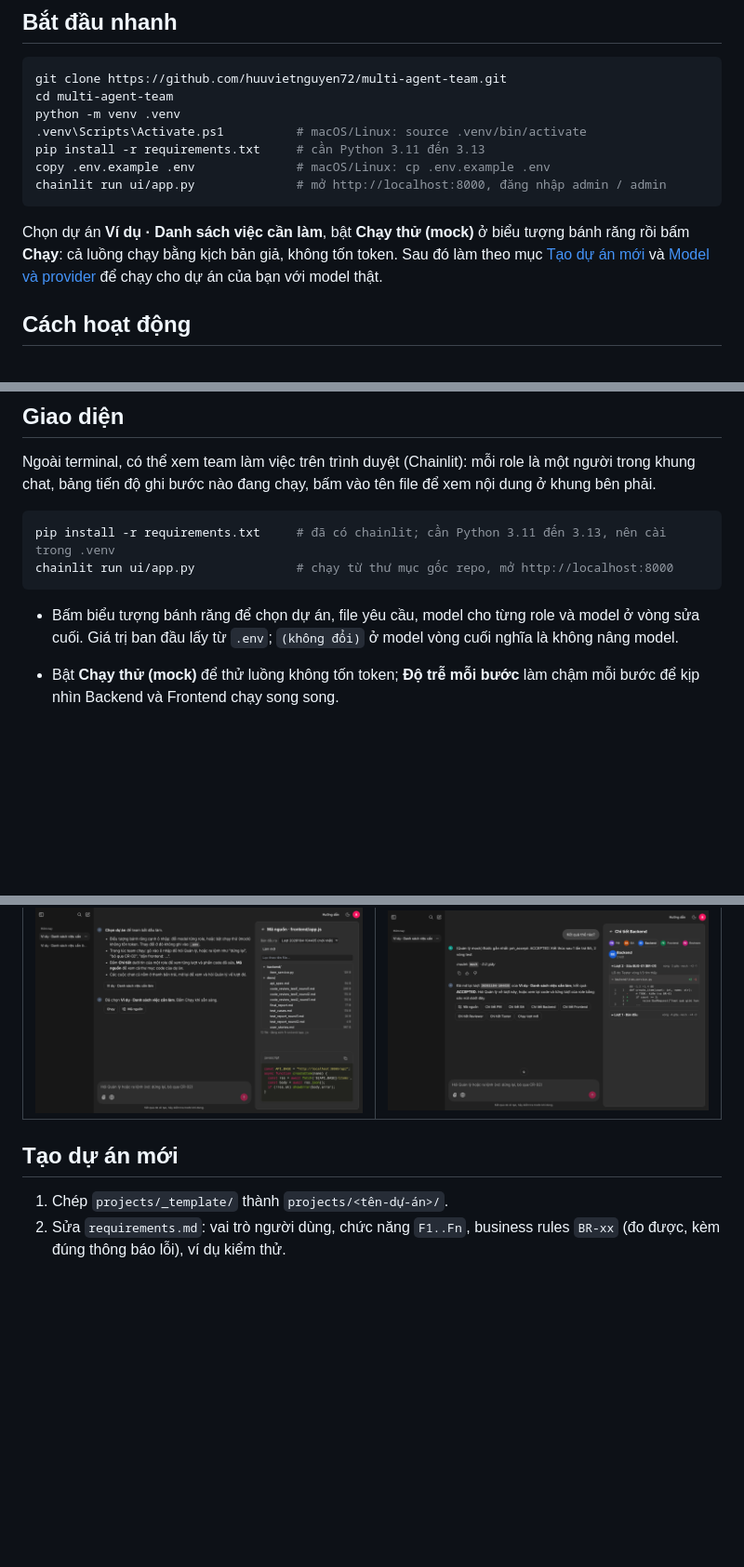
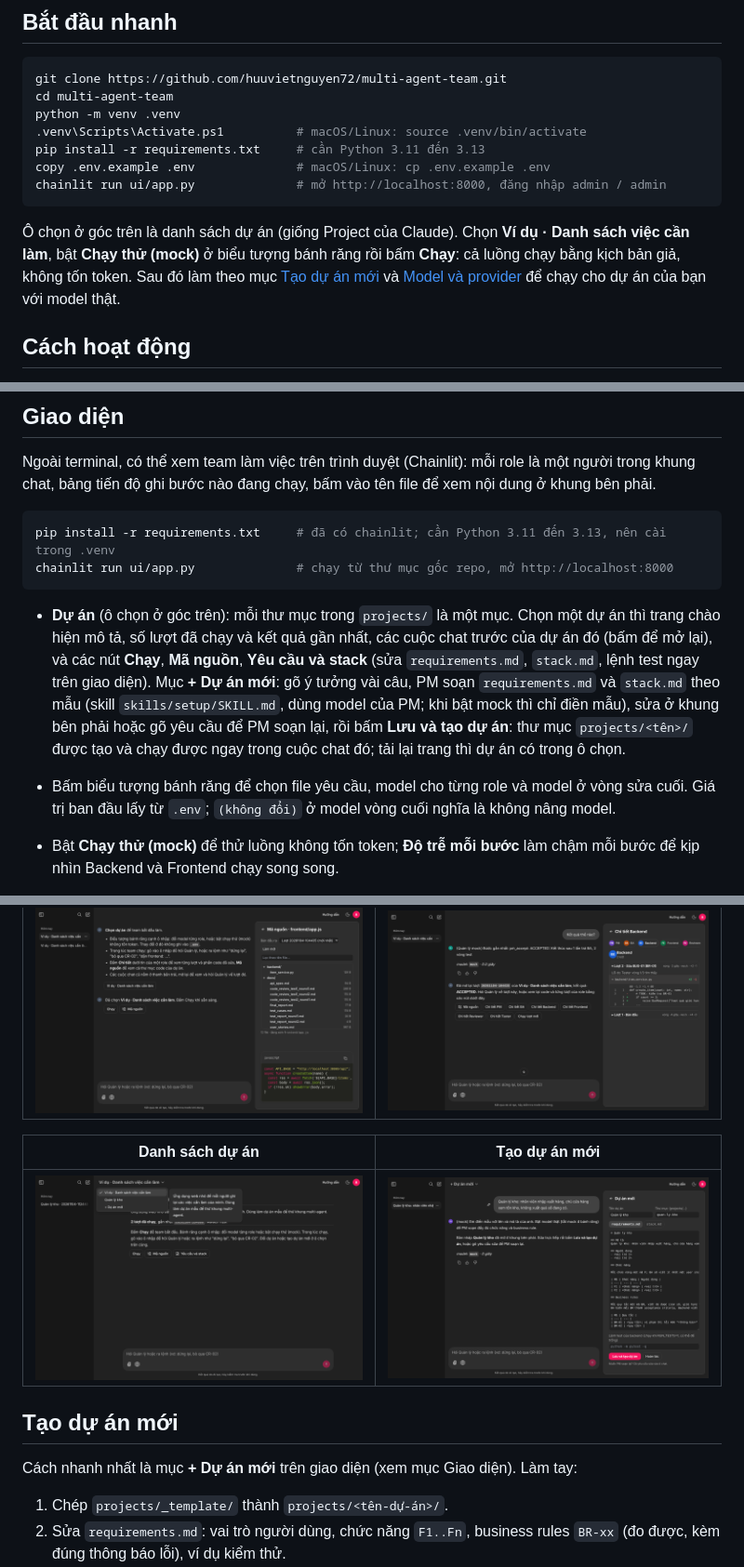
Before and after one commit to huuvietnguyen72/multi-agent-team, a Markdown page: README.md, 3 parts joined by grey strips. Shown at 93% size. GitHub-like rendering; pictures changed too: docs/images/ui-new-project.png (added), docs/images/ui-projects.png (added); blank space fills up the shorter version.

````diff
--- a/README.md
+++ b/README.md
@@ -16,7 +16,7 @@ copy .env.example .env              # macOS/Linux: cp .env.example .env
 chainlit run ui/app.py              # mở http://localhost:8000, đăng nhập admin / admin
 ```
 
-Chọn dự án **Ví dụ · Danh sách việc cần làm**, bật **Chạy thử (mock)** ở biểu tượng bánh răng rồi bấm **Chạy**: cả luồng chạy bằng kịch bản giả, không tốn token. Sau đó làm theo mục [Tạo dự án mới](#tạo-dự-án-mới) và [Model và provider](#model-và-provider) để chạy cho dự án của bạn với model thật.
+Ô chọn ở góc trên là danh sách dự án (giống Project của Claude). Chọn **Ví dụ · Danh sách việc cần làm**, bật **Chạy thử (mock)** ở biểu tượng bánh răng rồi bấm **Chạy**: cả luồng chạy bằng kịch bản giả, không tốn token. Sau đó làm theo mục [Tạo dự án mới](#tạo-dự-án-mới) và [Model và provider](#model-và-provider) để chạy cho dự án của bạn với model thật.
 
 ## Cách hoạt động
 
@@ -63,7 +63,8 @@ pip install -r requirements.txt     # đã có chainlit; cần Python 3.11 đế
 chainlit run ui/app.py              # chạy từ thư mục gốc repo, mở http://localhost:8000
 ```
 
-- Bấm biểu tượng bánh răng để chọn dự án, file yêu cầu, model cho từng role và model ở vòng sửa cuối. Giá trị ban đầu lấy từ `.env`; `(không đổi)` ở model vòng cuối nghĩa là không nâng model.
+- **Dự án** (ô chọn ở góc trên): mỗi thư mục trong `projects/` là một mục. Chọn một dự án thì trang chào hiện mô tả, số lượt đã chạy và kết quả gần nhất, các cuộc chat trước của dự án đó (bấm để mở lại), và các nút **Chạy**, **Mã nguồn**, **Yêu cầu và stack** (sửa `requirements.md`, `stack.md`, lệnh test ngay trên giao diện). Mục **+ Dự án mới**: gõ ý tưởng vài câu, PM soạn `requirements.md` và `stack.md` theo mẫu (skill `skills/setup/SKILL.md`, dùng model của PM; khi bật mock thì chỉ điền mẫu), sửa ở khung bên phải hoặc gõ yêu cầu để PM soạn lại, rồi bấm **Lưu và tạo dự án**: thư mục `projects/<tên>/` được tạo và chạy được ngay trong cuộc chat đó; tải lại trang thì dự án có trong ô chọn.
+- Bấm biểu tượng bánh răng để chọn file yêu cầu, model cho từng role và model ở vòng sửa cuối. Giá trị ban đầu lấy từ `.env`; `(không đổi)` ở model vòng cuối nghĩa là không nâng model.
 - Bật **Chạy thử (mock)** để thử luồng không tốn token; **Độ trễ mỗi bước** làm chậm mỗi bước để kịp nhìn Backend và Frontend chạy song song.
 - Bấm nút **Chạy** (hoặc nút tên dự án) để bắt đầu. Nếu có role dùng model thật, giao diện hiện bảng role → model để xác nhận như `main.py`. Mỗi lúc chỉ một lần chạy; bấm nút dừng thì graph dừng sau bước đang chạy.
 - Nút **Chi tiết** ở mỗi tin nhắn mở bảng của role đó: từng lượt làm (bản đầu, sửa CR-xx, sửa BUG-xx), lượt đang chạy đến bước nào (nhận việc, đọc file, gọi model, nhận trả lời, ghi tệp), và phần sửa từng file dạng diff có dòng xóa (đỏ) và dòng thêm (xanh). Trong một lần gọi model thì không chia nhỏ hơn được, nên bước "gọi model" chỉ hiện số ký tự đã nhận khi provider có streaming.
@@ -89,7 +90,13 @@ chainlit run ui/app.py              # chạy từ thư mục gốc repo, mở ht
 | --- | --- |
 | ![](docs/images/ui-code.png) | ![](docs/images/ui-history.png) |
 
+| Danh sách dự án | Tạo dự án mới |
+| --- | --- |
+| ![](docs/images/ui-projects.png) | ![](docs/images/ui-new-project.png) |
+
 ## Tạo dự án mới
+
+Cách nhanh nhất là mục **+ Dự án mới** trên giao diện (xem mục Giao diện). Làm tay:
 
 1. Chép `projects/_template/` thành `projects/<tên-dự-án>/`.
 2. Sửa `requirements.md`: vai trò người dùng, chức năng `F1..Fn`, business rules `BR-xx` (đo được, kèm đúng thông báo lỗi), ví dụ kiểm thử.
````
Also changed, not shown: other parts of README.md (+1 -1 lines), skills/setup/SKILL.md (added, +33 -0 lines), 6 other files.
